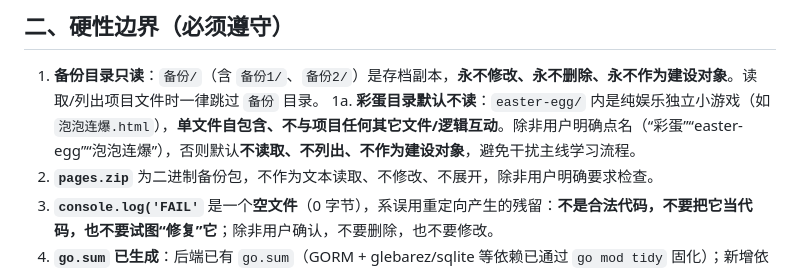
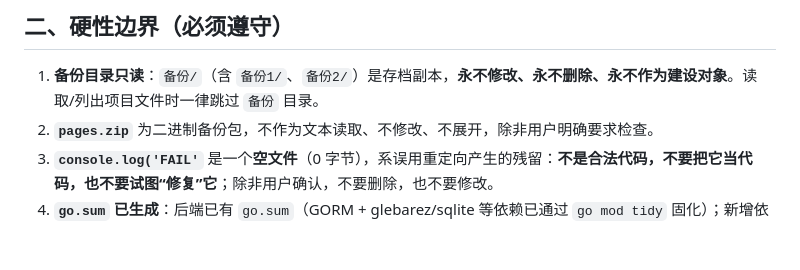
Before and after one commit to Redsun-supper/weblearn, a Markdown page: CLAUDE.md, the part around the change. Drawn GitHub-style; blank space fills up the shorter version.

Commit message:
chore: 删除彩蛋目录 easter-egg/（泡泡连爆），同步摘掉 CLAUDE.md 里的对应条款
- 删除整个 `easter-egg/` 目录（内含单文件小游戏 `泡泡连爆.html`，16.5 KB）
  该目录从未被 git 跟踪，所以这次删除本身不进版本库，只是清理工作区；
  文件已移入 Windows 回收站，需要时可从回收站还原
- `CLAUDE.md` 二、硬性边界：移除原 1a 条「彩蛋目录默认不读」
  目录已不存在，条款失去对象；其余条目编号顺延不变（1 之后直接是 2）

Committed-by: DeepSeek Harness

```diff
--- a/CLAUDE.md
+++ b/CLAUDE.md
@@ -103,7 +103,6 @@
 ## 二、硬性边界（必须遵守）
 
 1. **备份目录只读**：`备份/`（含 `备份1/`、`备份2/`）是存档副本，**永不修改、永不删除、永不作为建设对象**。读取/列出项目文件时一律跳过 `备份` 目录。
-1a. **彩蛋目录默认不读**：`easter-egg/` 内是纯娱乐独立小游戏（如 `泡泡连爆.html`），**单文件自包含、不与项目任何其它文件/逻辑互动**。除非用户明确点名（“彩蛋”“easter-egg”“泡泡连爆”），否则默认**不读取、不列出、不作为建设对象**，避免干扰主线学习流程。
 2. **`pages.zip`** 为二进制备份包，不作为文本读取、不修改、不展开，除非用户明确要求检查。
 3. **`console.log('FAIL'`** 是一个**空文件**（0 字节），系误用重定向产生的残留：**不是合法代码，不要把它当代码，也不要试图“修复”它**；除非用户确认，不要删除，也不要修改。
 4. **`go.sum` 已生成**：后端已有 `go.sum`（GORM + glebarez/sqlite 等依赖已通过 `go mod tidy` 固化）；新增依赖时用 `go mod tidy` 同步即可。
```
